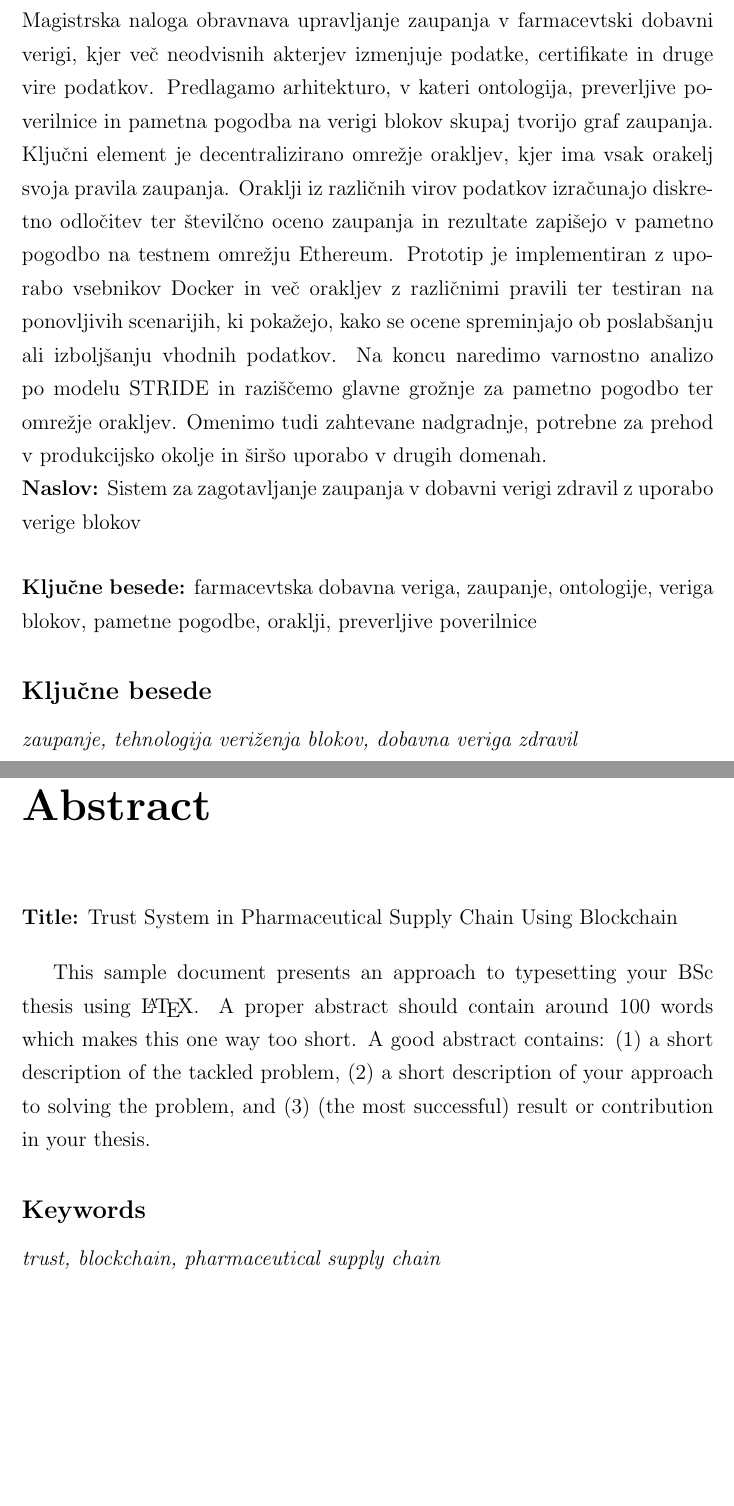
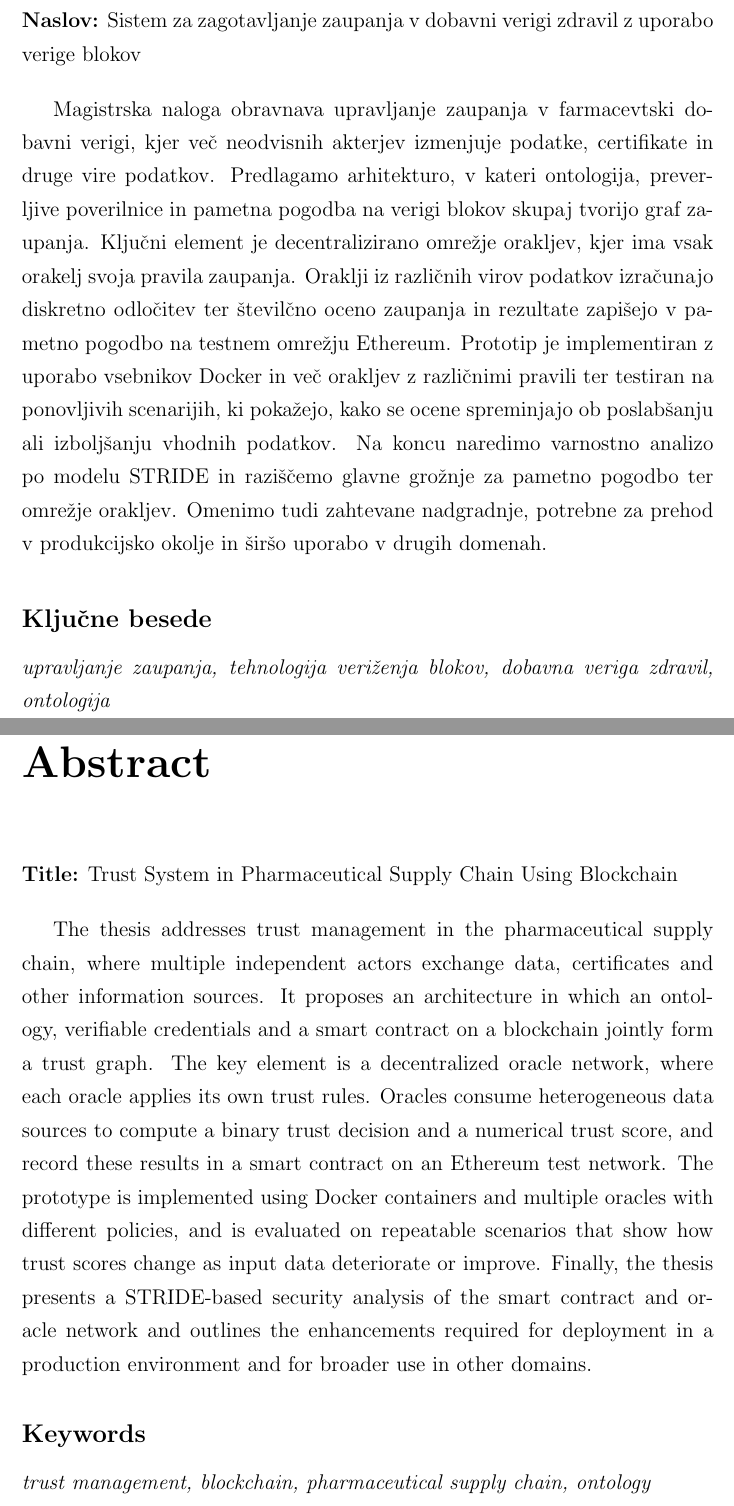
Before and after one commit to zanp98/mag-latex-doc, a LaTeX thesis (thesis_template.tex, which reads front_pages/eng/abstract.tex, front_pages/slo/povzetek.tex): two parts of pages 13 and 15 of 113, joined at a grey line, cut so that both start at the same text, the shorter picture padded with empty space. Compiled offline with pdfLaTeX.

Commit message:
Dodan angleški povzetek

```diff
--- a/front_pages/eng/abstract.tex
+++ b/front_pages/eng/abstract.tex
@@ -9,7 +9,7 @@
 \noindent\textbf{Title:} \ttitleEn
 \bigskip
 
-This sample document presents an approach to typesetting your BSc thesis using \LaTeX. A proper abstract should contain around 100 words which makes this one way too short. A good abstract contains: (1) a short description of the tackled problem, (2) a short description of your approach to solving the problem, and (3) (the most successful) result or contribution in your thesis.
+The thesis addresses trust management in the pharmaceutical supply chain, where multiple independent actors exchange data, certificates and other information sources. It proposes an architecture in which an ontology, verifiable credentials and a smart contract on a blockchain jointly form a trust graph. The key element is a decentralized oracle network, where each oracle applies its own trust rules. Oracles consume heterogeneous data sources to compute a binary trust decision and a numerical trust score, and record these results in a smart contract on an Ethereum test network. The prototype is implemented using Docker containers and multiple oracles with different policies, and is evaluated on repeatable scenarios that show how trust scores change as input data deteriorate or improve. Finally, the thesis presents a STRIDE-based security analysis of the smart contract and oracle network and outlines the enhancements required for deployment in a production environment and for broader use in other domains.
 
 \subsection*{Keywords}
 \textit{\tkeywordsEn}
--- a/front_pages/slo/povzetek.tex
+++ b/front_pages/slo/povzetek.tex
@@ -6,14 +6,12 @@
 \addcontentsline{toc}{chapter}{Povzetek}
 \chapter*{Povzetek}
 
-Magistrska naloga obravnava upravljanje zaupanja v farmacevtski dobavni verigi, kjer več neodvisnih akterjev izmenjuje podatke, certifikate in druge vire podatkov. Predlagamo arhitekturo, v kateri ontologija, preverljive poverilnice in pametna pogodba na verigi blokov skupaj tvorijo graf zaupanja. Ključni element je decentralizirano omrežje orakljev, kjer ima vsak orakelj svoja pravila zaupanja. Oraklji iz različnih virov podatkov izračunajo diskretno odločitev ter številčno oceno zaupanja in rezultate zapišejo v pametno pogodbo na testnem omrežju Ethereum. Prototip je implementiran z uporabo vsebnikov Docker in več orakljev z različnimi pravili ter testiran na ponovljivih scenarijih, ki pokažejo, kako se ocene spreminjajo ob poslabšanju ali izboljšanju vhodnih podatkov. Na koncu naredimo varnostno analizo po modelu STRIDE in raziščemo glavne grožnje za pametno pogodbo ter omrežje orakljev. Omenimo tudi zahtevane nadgradnje, potrebne za prehod v produkcijsko okolje in širšo uporabo v drugih domenah.
-
 \noindent\textbf{Naslov:} \ttitle
 \bigskip
 
-\medskip
-\noindent\textbf{Ključne besede:} farmacevtska dobavna veriga, zaupanje, ontologije, veriga blokov, pametne pogodbe, oraklji, preverljive poverilnice
+Magistrska naloga obravnava upravljanje zaupanja v farmacevtski dobavni verigi, kjer več neodvisnih akterjev izmenjuje podatke, certifikate in druge vire podatkov. Predlagamo arhitekturo, v kateri ontologija, preverljive poverilnice in pametna pogodba na verigi blokov skupaj tvorijo graf zaupanja. Ključni element je decentralizirano omrežje orakljev, kjer ima vsak orakelj svoja pravila zaupanja. Oraklji iz različnih virov podatkov izračunajo diskretno odločitev ter številčno oceno zaupanja in rezultate zapišejo v pametno pogodbo na testnem omrežju Ethereum. Prototip je implementiran z uporabo vsebnikov Docker in več orakljev z različnimi pravili ter testiran na ponovljivih scenarijih, ki pokažejo, kako se ocene spreminjajo ob poslabšanju ali izboljšanju vhodnih podatkov. Na koncu naredimo varnostno analizo po modelu STRIDE in raziščemo glavne grožnje za pametno pogodbo ter omrežje orakljev. Omenimo tudi zahtevane nadgradnje, potrebne za prehod v produkcijsko okolje in širšo uporabo v drugih domenah.
 
+\smallskip
 
 \subsection*{Ključne besede}
 \textit{\tkeywords}
--- a/thesis_template.tex
+++ b/thesis_template.tex
@@ -73,8 +73,8 @@
 \newcommand{\tauthor}{Žan Pižmoht}
 \newcommand{\temail}{zp6881@student.uni-lj.si}
 \newcommand{\myyear}{2025}
-\newcommand{\tkeywords}{zaupanje, tehnologija veriženja blokov, dobavna veriga zdravil}
-\newcommand{\tkeywordsEn}{trust, blockchain, pharmaceutical supply chain}
+\newcommand{\tkeywords}{upravljanje zaupanja, tehnologija veriženja blokov, dobavna veriga zdravil, ontologija}
+\newcommand{\tkeywordsEn}{trust management, blockchain, pharmaceutical supply chain, ontology}
 \newcommand{\mysupervisor}{prof.~dr. Vlado Stankovski}
 \newcommand{\mycosupervisor}{doc.~dr.\ Petar Kochovski}
 
```
Also changed, not shown: thesis_template.pdf, 1 other file.
